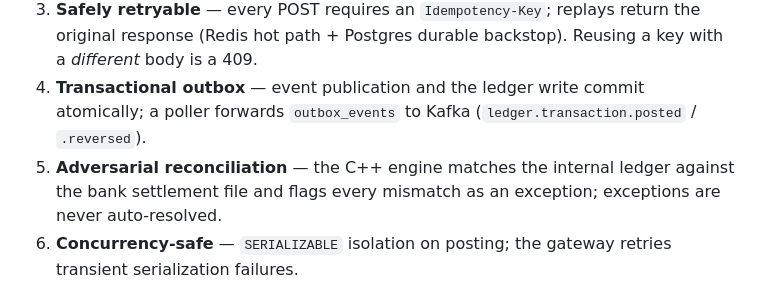
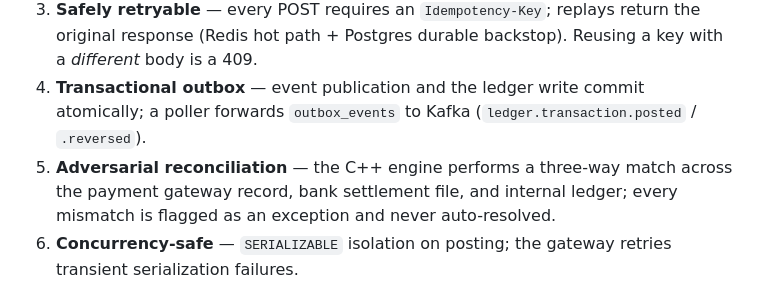
Before and after one commit to GodWar9/Finacle, a Markdown page: README.md, the part around the change. Drawn GitHub-style.

Commit message:
docs(README): describe reconciliation as three-way matching

```diff
--- a/README.md
+++ b/README.md
@@ -61,8 +61,9 @@ business logic and LLM integration).
    response (Redis hot path + Postgres durable backstop). Reusing a key with a *different* body is a 409.
 4. **Transactional outbox** — event publication and the ledger write commit atomically; a poller
    forwards `outbox_events` to Kafka (`ledger.transaction.posted` / `.reversed`).
-5. **Adversarial reconciliation** — the C++ engine matches the internal ledger against the bank
-   settlement file and flags every mismatch as an exception; exceptions are never auto-resolved.
+5. **Adversarial reconciliation** — the C++ engine performs a three-way match across the payment
+   gateway record, bank settlement file, and internal ledger; every mismatch is flagged as an
+   exception and never auto-resolved.
 6. **Concurrency-safe** — `SERIALIZABLE` isolation on posting; the gateway retries transient
    serialization failures.
 
```
